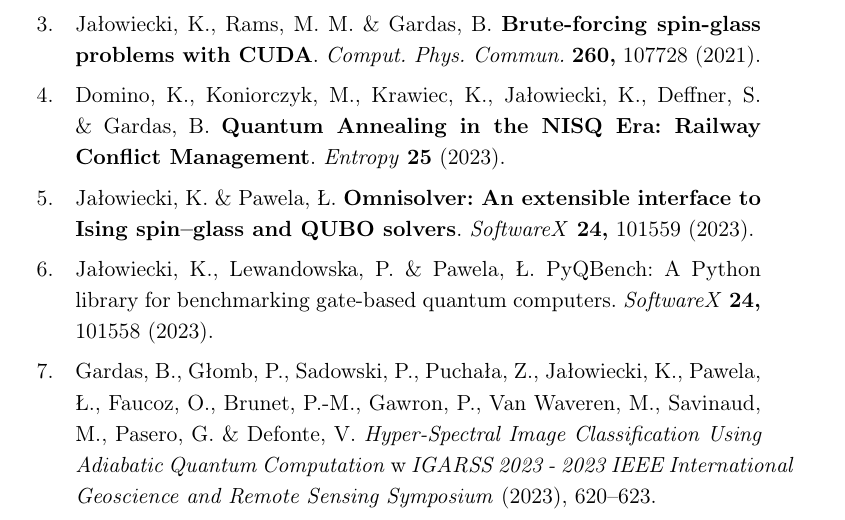
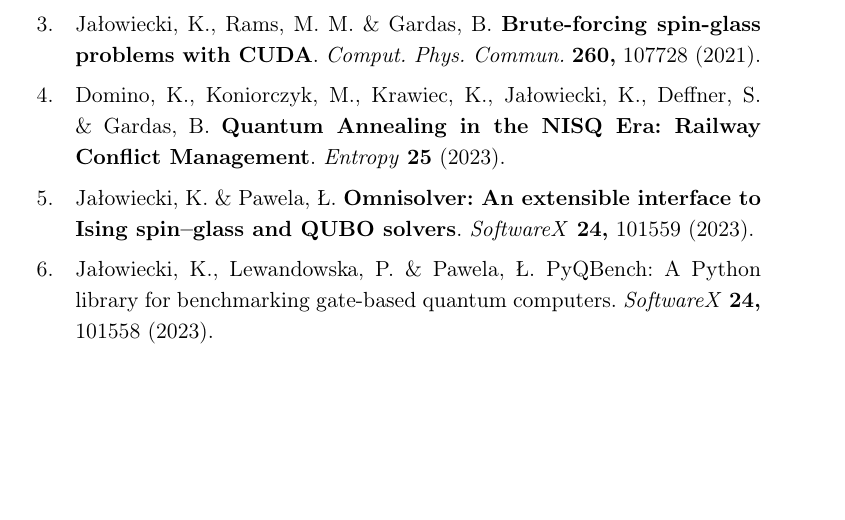
Before and after one commit to dexter2206/phd-thesis, a LaTeX thesis (main.tex, which reads my_papers_phd.bib): part of page 7 of 110, cut so that both start at the same text, the shorter picture padded with empty space. Compiled offline with pdfLaTeX.

Commit message:
Remove igars

```diff
--- a/my_papers_phd.bib
+++ b/my_papers_phd.bib
@@ -58,9 +58,3 @@
 year = 2023,
 author = {Konrad Jałowiecki and Paulina Lewandowska and {\L}ukasz Pawela}
 }
-
-@inproceedings{igarss,
-  author={Gardas, Bartłomiej and Głomb, Przemysław and Sadowski, Przemysław and Puchała, Zbigniew and Jałowiecki, Konrad and Pawela, {\L}ukasz and Faucoz, Orphee and Brunet, Pierre-Marie and Gawron, Piotr and Van Waveren, Matthijs and Savinaud, Mickaël and Pasero, Guillaume and Defonte, Veronique},
-  booktitle={IGARSS 2023 - 2023 IEEE International Geoscience and Remote Sensing Symposium},
-  title={Hyper-Spectral Image Classification Using Adiabatic Quantum Computation},
-  year={2023},
```
Also changed, not shown: published_work.tex (+1 -1 lines), my_papers_phd.bib (5 more changed lines).
